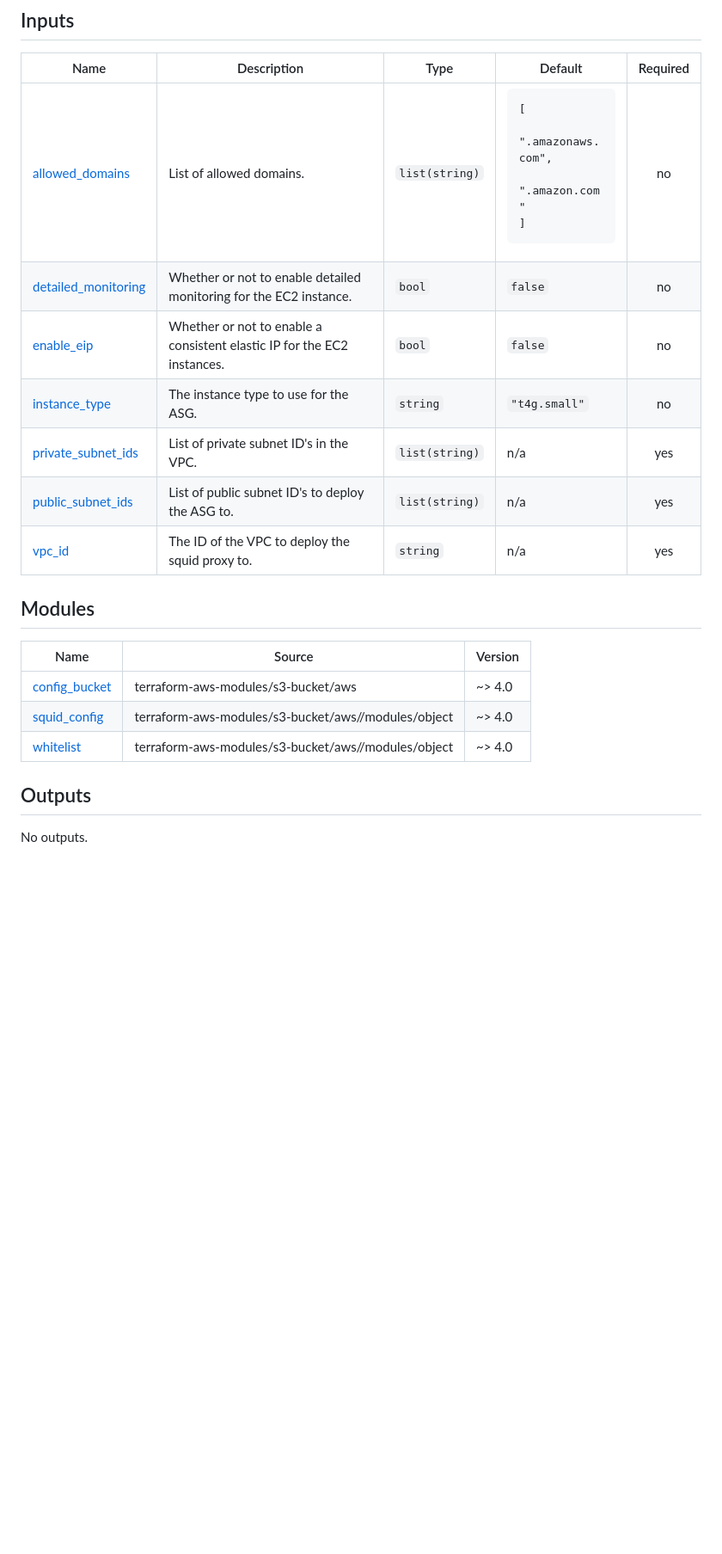
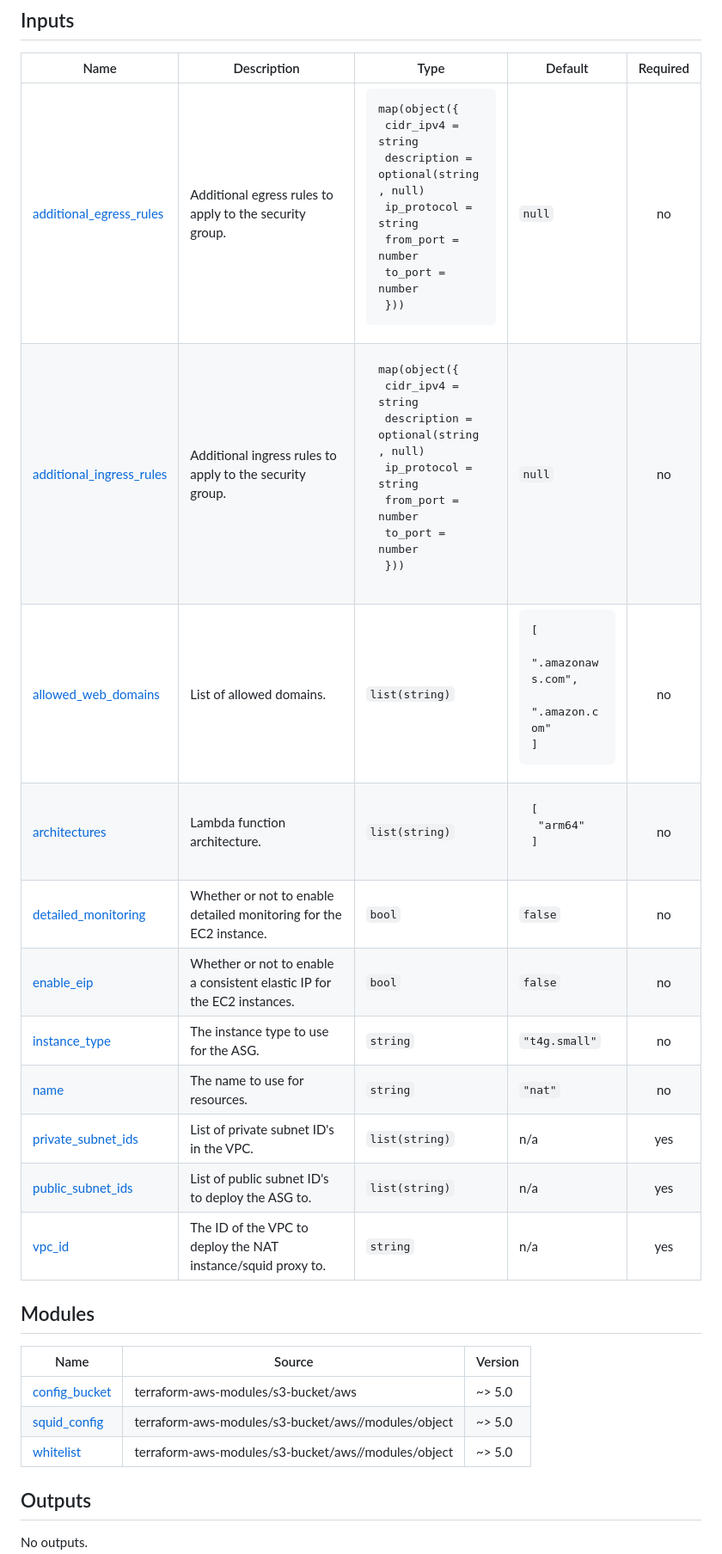
Before and after one commit to digorgonzola/nat-instance, a Markdown page: README.md, the part around the change printed below. Shown: that part at 86% size. GitHub-like rendering; blank space fills up the shorter version.

Commit message:
doc: update README

```diff
--- a/README.md
+++ b/README.md
@@ -41,20 +41,24 @@ module "nat-instance" {
 
 | Name | Description | Type | Default | Required |
 |------|-------------|------|---------|:--------:|
-| <a name="input_allowed_domains"></a> [allowed\_domains](#input\_allowed\_domains) | List of allowed domains. | `list(string)` | <pre>[<br/>  ".amazonaws.com",<br/>  ".amazon.com"<br/>]</pre> | no |
+| <a name="input_additional_egress_rules"></a> [additional\_egress\_rules](#input\_additional\_egress\_rules) | Additional egress rules to apply to the security group. | <pre>map(object({<br/>    cidr_ipv4   = string<br/>    description = optional(string, null)<br/>    ip_protocol = string<br/>    from_port   = number<br/>    to_port     = number<br/>  }))</pre> | `null` | no |
+| <a name="input_additional_ingress_rules"></a> [additional\_ingress\_rules](#input\_additional\_ingress\_rules) | Additional ingress rules to apply to the security group. | <pre>map(object({<br/>    cidr_ipv4   = string<br/>    description = optional(string, null)<br/>    ip_protocol = string<br/>    from_port   = number<br/>    to_port     = number<br/>  }))</pre> | `null` | no |
+| <a name="input_allowed_web_domains"></a> [allowed\_web\_domains](#input\_allowed\_web\_domains) | List of allowed domains. | `list(string)` | <pre>[<br/>  ".amazonaws.com",<br/>  ".amazon.com"<br/>]</pre> | no |
+| <a name="input_architectures"></a> [architectures](#input\_architectures) | Lambda function architecture. | `list(string)` | <pre>[<br/>  "arm64"<br/>]</pre> | no |
 | <a name="input_detailed_monitoring"></a> [detailed\_monitoring](#input\_detailed\_monitoring) | Whether or not to enable detailed monitoring for the EC2 instance. | `bool` | `false` | no |
 | <a name="input_enable_eip"></a> [enable\_eip](#input\_enable\_eip) | Whether or not to enable a consistent elastic IP for the EC2 instances. | `bool` | `false` | no |
 | <a name="input_instance_type"></a> [instance\_type](#input\_instance\_type) | The instance type to use for the ASG. | `string` | `"t4g.small"` | no |
+| <a name="input_name"></a> [name](#input\_name) | The name to use for resources. | `string` | `"nat"` | no |
 | <a name="input_private_subnet_ids"></a> [private\_subnet\_ids](#input\_private\_subnet\_ids) | List of private subnet ID's in the VPC. | `list(string)` | n/a | yes |
 | <a name="input_public_subnet_ids"></a> [public\_subnet\_ids](#input\_public\_subnet\_ids) | List of public subnet ID's to deploy the ASG to. | `list(string)` | n/a | yes |
-| <a name="input_vpc_id"></a> [vpc\_id](#input\_vpc\_id) | The ID of the VPC to deploy the squid proxy to. | `string` | n/a | yes |
+| <a name="input_vpc_id"></a> [vpc\_id](#input\_vpc\_id) | The ID of the VPC to deploy the NAT instance/squid proxy to. | `string` | n/a | yes |
 ## Modules
 
 | Name | Source | Version |
 |------|--------|---------|
-| <a name="module_config_bucket"></a> [config\_bucket](#module\_config\_bucket) | terraform-aws-modules/s3-bucket/aws | ~> 4.0 |
-| <a name="module_squid_config"></a> [squid\_config](#module\_squid\_config) | terraform-aws-modules/s3-bucket/aws//modules/object | ~> 4.0 |
-| <a name="module_whitelist"></a> [whitelist](#module\_whitelist) | terraform-aws-modules/s3-bucket/aws//modules/object | ~> 4.0 |
+| <a name="module_config_bucket"></a> [config\_bucket](#module\_config\_bucket) | terraform-aws-modules/s3-bucket/aws | ~> 5.0 |
+| <a name="module_squid_config"></a> [squid\_config](#module\_squid\_config) | terraform-aws-modules/s3-bucket/aws//modules/object | ~> 5.0 |
+| <a name="module_whitelist"></a> [whitelist](#module\_whitelist) | terraform-aws-modules/s3-bucket/aws//modules/object | ~> 5.0 |
 ## Outputs
 
 No outputs.
```
Also changed, not shown: other parts of README.md (+12 -9 lines).
